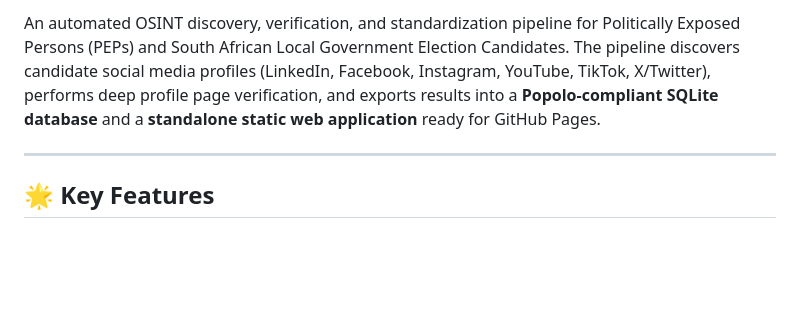
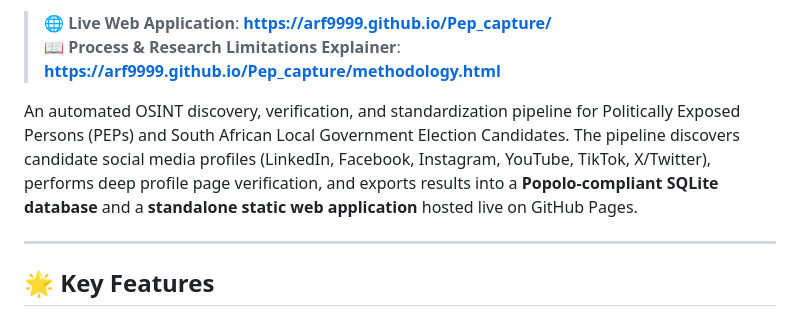
Before and after one commit to Arf9999/Pep_capture, a Markdown page: README.md, the part around one of its changes. Drawn GitHub-style; blank space fills up the shorter version.

Commit message:
docs: Add prominent live GitHub Pages link and badges to README

```diff
--- a/README.md
+++ b/README.md
@@ -7,5 +7,8 @@
 
-An automated OSINT discovery, verification, and standardization pipeline for Politically Exposed Persons (PEPs) and South African Local Government Election Candidates. The pipeline discovers candidate social media profiles (LinkedIn, Facebook, Instagram, YouTube, TikTok, X/Twitter), performs deep profile page verification, and exports results into a **Popolo-compliant SQLite database** and a **standalone static web application** ready for GitHub Pages.
+> 🌐 **Live Web Application**: **[https://arf9999.github.io/Pep_capture/](https://arf9999.github.io/Pep_capture/)**
+> 📖 **Process & Research Limitations Explainer**: **[https://arf9999.github.io/Pep_capture/methodology.html](https://arf9999.github.io/Pep_capture/methodology.html)**
+
+An automated OSINT discovery, verification, and standardization pipeline for Politically Exposed Persons (PEPs) and South African Local Government Election Candidates. The pipeline discovers candidate social media profiles (LinkedIn, Facebook, Instagram, YouTube, TikTok, X/Twitter), performs deep profile page verification, and exports results into a **Popolo-compliant SQLite database** and a **standalone static web application** hosted live on GitHub Pages.
 
 ---
 
```
Also changed, not shown: other parts of README.md (+2 -2 lines).
